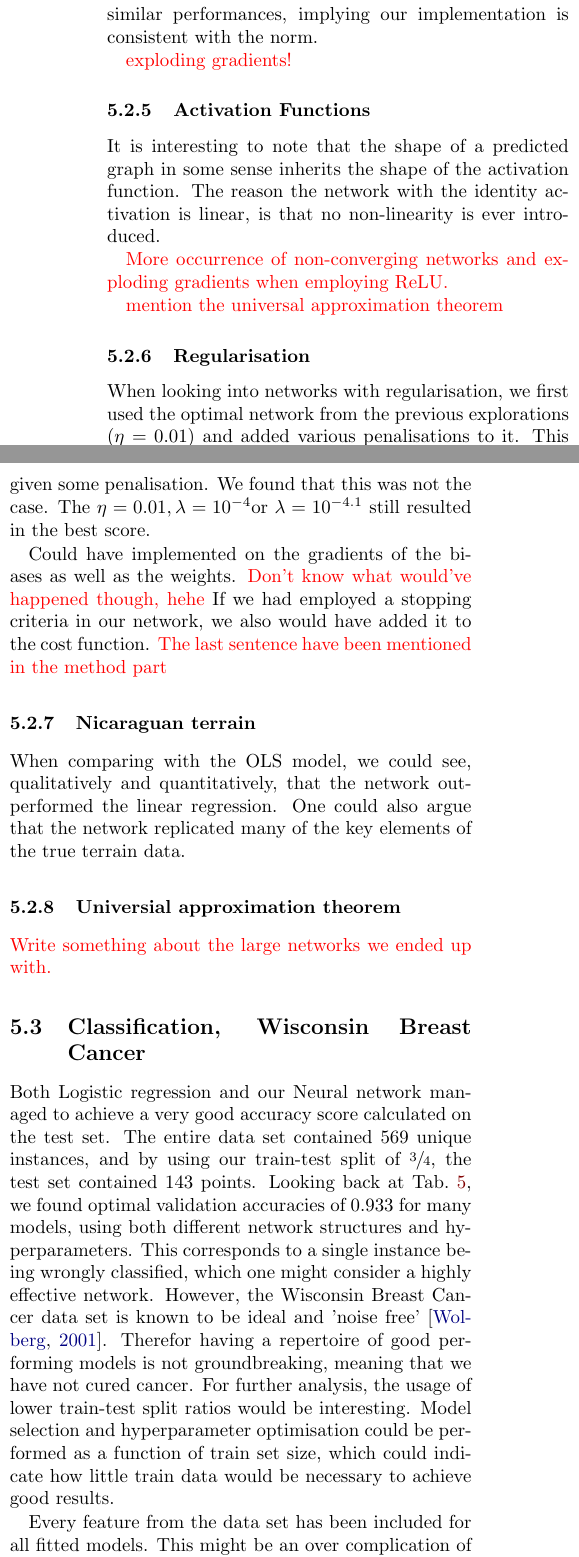
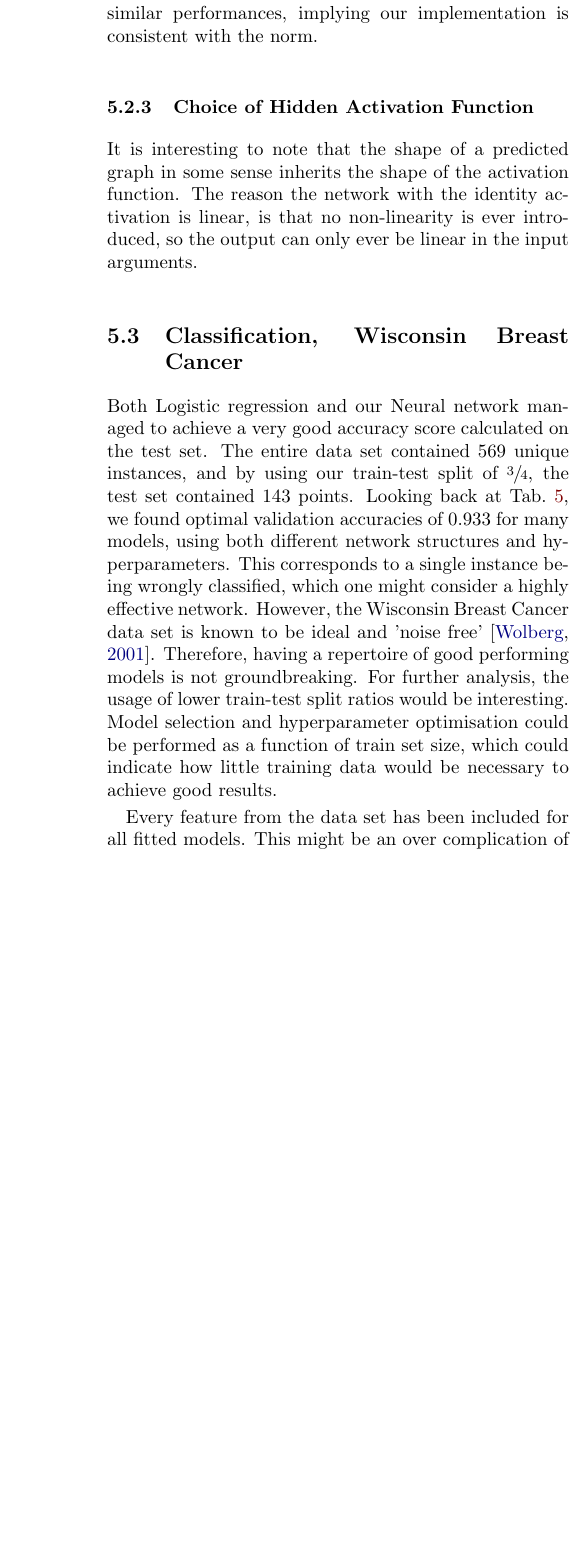
Before and after one commit to hkve/FYS-STK4155, a LaTeX paper (Project2/tex/main.tex, which reads Project2/tex/sections/discussion.tex): two parts of the columns of page 21 of 24 before the commit and part of one column of page 21 of 24 after it, the two joined at a grey line, cut so that both start at the same text, the shorter picture padded with empty space. Compiled offline with pdfLaTeX.

Commit message:
Clean up comments and polish disc

```diff
--- a/Project2/tex/sections/discussion.tex
+++ b/Project2/tex/sections/discussion.tex
@@ -37,28 +30,12 @@
 
         We saw that our and the \verb|scikit-learn|-model had similar performances, implying our implementation is consistent with the norm.
 
-        \comment{exploding gradients!}
+    \subsubsection{Choice of Hidden Activation Function}
+        It is interesting to note that the shape of a predicted graph in some sense inherits the shape of the activation function. The reason the network with the identity activation is linear, is that no non-linearity is ever introduced, so the output can only ever be linear in the input arguments.
 
-    \subsubsection{Activation Functions}
-        It is interesting to note that the shape of a predicted graph in some sense inherits the shape of the activation function. The reason the network with the identity activation is linear, is that no non-linearity is ever introduced.
-
-        \comment{More occurrence of non-converging networks and exploding gradients when employing ReLU. }
-
-        \comment{mention the universal approximation theorem}
-
-        \subsubsection{Regularisation}
-            When looking into networks with regularisation, we first used the optimal network from the previous explorations ($\eta = 0.01$) and added various penalisations to it. This resulted in a graph-plot with $\lambda= 10^{-4.1}$ yielding the lowest MSE-value. Subsequently we checked if a network with a different learning rate would perform even better, given some penalisation. We found that this was not the case. The $\eta = 0.01, \lambda = 10^{-4} \text{or} \ \lambda = 10^{-4.1}$ still resulted in the best score.
-
-            Could have implemented on the gradients of the biases as well as the weights. \comment{Don't know what would've happened though, hehe} If we had employed a stopping criteria in our network, we also would have added it to the cost function. \comment{The last sentence have been mentioned in the method part}
-
-        \subsubsection{Nicaraguan terrain}
-            When comparing with the OLS model, we could see, qualitatively and quantitatively, that the network outperformed the linear regression. One could also argue that the network replicated many of the key elements of the true terrain data.
-
-        \subsubsection{Universial approximation theorem}
-            \comment{Write something about the large networks we ended up with.}
 
 \subsection{Classification, Wisconsin Breast Cancer}
-        Both Logistic regression and our Neural network managed to achieve a very good accuracy score calculated on the test set. The entire data set contained 569 unique instances, and by using our train-test split of $\sfrac{3}{4}$, the test set contained 143 points. Looking back at \cref{res:tab:accuracy_score_activation_functions}, we found optimal validation accuracies of $0.933$ for many models, using both different network structures and hyperparameters. This corresponds to a single instance being wrongly classified, which one might consider a highly effective network. However, the Wisconsin Breast Cancer data set is known to be ideal and 'noise free' \citep{easyCancer}. Therefor having a repertoire of good performing models is not groundbreaking, meaning that we have not cured cancer. For further analysis, the usage of lower train-test split ratios would be interesting. Model selection and hyperparameter optimisation could be performed as a function of train set size, which could indicate how little train data would be necessary to achieve good results.
+    Both Logistic regression and our Neural network managed to achieve a very good accuracy score calculated on the test set. The entire data set contained 569 unique instances, and by using our train-test split of $\sfrac{3}{4}$, the test set contained 143 points. Looking back at \cref{res:tab:accuracy_score_activation_functions}, we found optimal validation accuracies of $0.933$ for many models, using both different network structures and hyperparameters. This corresponds to a single instance being wrongly classified, which one might consider a highly effective network. However, the Wisconsin Breast Cancer data set is known to be ideal and 'noise free' \citep{easyCancer}. Therefore, having a repertoire of good performing models is not groundbreaking. For further analysis, the usage of lower train-test split ratios would be interesting. Model selection and hyperparameter optimisation could be performed as a function of train set size, which could indicate how little training data would be necessary to achieve good results.
 
     Every feature from the data set has been included for all fitted models. This might be an over complication of the model, where the decisive factors could be a subset of the features present in the data set. Usage of some feature selection techniques would help to reduce the complexity of the model. In \citep{inproceedings}, principal component analysis (PCA) was performed on the Wisconsin Breast Cancer, where they found that the number of features could be reduced to 15 covering 99.6\% explained variance, by making linear combinations of the original features.
 
@@ -66,3 +43,5 @@
 
 
     \subsubsection{Logistic regression}
+        When investigating the effect of different optimisation algorithms, Adam SGD and mGD achieved a high accuracy for the least amount of iterations, as seen in \cref{res:fig:logreg_under_optimazation}, both yielding a validation accuracy of $0.986$ after about 25 iterations/epochs. When penalisation was added \cref{res:fig:logreg_penalisation}, no increase of validation accuracy was achieved, but two different classes of models performed equally good. For a weak penalisation, $\lambda = 10^{-6}$ the learning rate of $\eta = 0.13$ was found, resembling the model without penalisation. Using the higher penalisation of $\lambda = 10^{-1.5}$, the $0.985$ validation accuracy was achieved for a bigger range of learning rates $\eta \in [0.25, 0.5]$. Despite such high learning rates, no exploding gradients or large variation in validation accuracies was found, indicating that the parameters converges to a good minimum. The $L_2$ regularisation also helps to set non-influential weights small, reducing the complexity of the model.
+
@@ -70,6 +48,6 @@
 
     \subsubsection{Neural network}
-        The validation accuracies from \cref{res:tab:act_funcs} yielded good results across structures and activation functions. The \network{1}{5} structure using the Sigmoid hidden activation function achieved the most stable 0.993 accuracy across all the structures, classifying with a single mistake for $\eta \in [0.15, 0.27]$ as seen in \cref{res:fig:clf_af_N_1_5}. When doubling the number of nodes in this single layer (\network{1}{10}, \cref{res:fig:clf_af_N_1_10}), performance decreased for the learning rates tried here. When increasing to \network{2}{5} (\cref{res:fig:clf_af_N_2_5}) and \network{3}{5} (\cref{res:fig:clf_af_N_3_5}), the preferred hidden activation functions was no longer as clear, without increasing performance or accuracy. Adding penalisation to \network{1}{5} and \network{2}{5} using the Sigmoid and Hyperbolic tangent seen in figure \cref{res:fig:clf_heatmaps}, lower penalisation was preferred. Using \network{1}{5} and \network{2}{5} the Sigmoid function achieved an accuracy of 0.993 for multiple penalisation values  $\lambda \in [10^{-8.0}, 10^{-3.5}]$ and $\lambda \in [10^{-8.0}, 10^{-5.75}]$ respectively. The same structures using the Hyperbolic tangent function achieved fewer optimal values, where \network{1}{5} had a lower accuracy score of 0.986. Using \verb|SciKit-Learn|'s neural network implementation, the best validation accuracy scores achieved was 0.986 as seen in figure \cref{res:fig:clf_heatmap_sklearn}. Having multiple optimal scores in the vicinity of the results obtained using our implementation, serves as a good benchmarking case validating that our neural network implementation is correct. The since the \verb|SciKit-Learn| penalisation parameter $\alpha$ is not equal to our $\lambda$, direct comparisons between penalisation term is not feasible.
+        The validation accuracies from \cref{res:tab:act_funcs} yielded good results across structures and activation functions. The \network{1}{5} structure using the sigmoid hidden activation function achieved the most stable 0.993 accuracy across all the structures, classifying with a single mistake for $\eta \in [0.15, 0.27]$ as seen in \cref{res:fig:clf_af_N_1_5}. When doubling the number of nodes in this single layer (\network{1}{10}, \cref{res:fig:clf_af_N_1_10}), performance decreased for the learning rates tried here. When increasing to \network{2}{5} (\cref{res:fig:clf_af_N_2_5}) and \network{3}{5} (\cref{res:fig:clf_af_N_3_5}), the preferred hidden activation functions was no longer as clear, without increasing performance or accuracy. Adding penalisation to \network{1}{5} and \network{2}{5} using the sigmoid and hyperbolic tangent seen in figure \cref{res:fig:clf_heatmaps}, lower penalisation was preferred. Using \network{1}{5} and \network{2}{5} the sigmoid function achieved an accuracy of 0.993 for multiple penalisation values  $\lambda \in [10^{-8.0}, 10^{-3.5}]$ and $\lambda \in [10^{-8.0}, 10^{-5.75}]$ respectively. The same structures using the hyperbolic tangent function achieved fewer optimal values, where \network{1}{5} had a lower accuracy score of 0.986. Using \verb|SciKit-Learn|'s neural network implementation, the best validation accuracy scores achieved was 0.986 as seen in figure \cref{res:fig:clf_heatmap_sklearn}. Having multiple optimal scores in the vicinity of the results obtained using our implementation, serves as a good benchmarking case validating that our neural network implementation is correct. The since the \verb|SciKit-Learn| penalisation parameter $\alpha$ is not equal to our $\lambda$, direct comparisons between penalisation term is not feasible.
 
 
         When comparing logistic regression with the neural network models, we found no significant benefit of using the more complex neural network with the approach applied in this work. In a real world scenario, understanding how the model classifies and how different features influences the result might be more important than a slight increase in accuracy. By directly looking at coefficient sizes, logistic regression is more easily interpreted, especially when compared to multi layered neural networks.
```
Also changed, not shown: Project2/tex/sections/introduction.tex (+1 -0 lines), Project2/tex/sections/method.tex (+0 -1 lines), Project2/tex/sections/results.tex (+0 -2 lines), Project2/tex/sections/theory.tex (+0 -3 lines), Project2/tex/sections/discussion.tex (16 more changed lines). Lines whose indentation alone changed are shown as unchanged.
